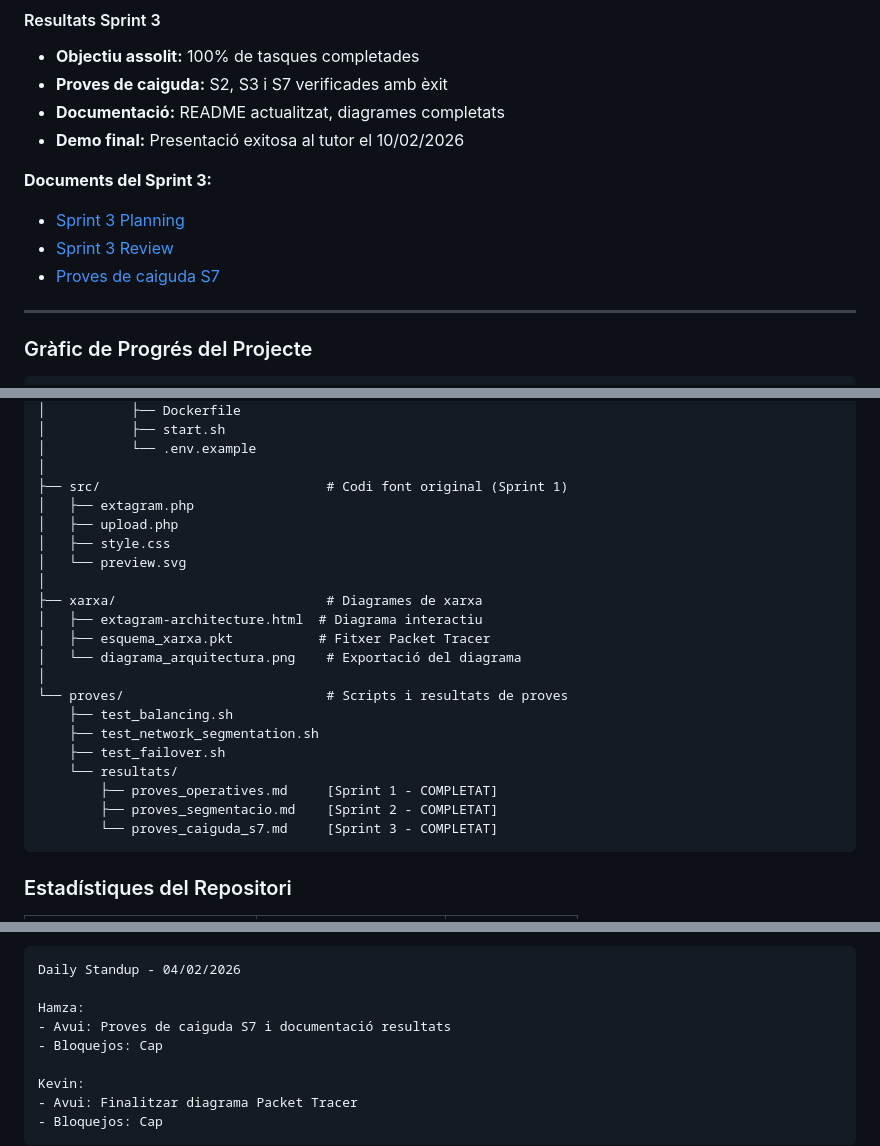
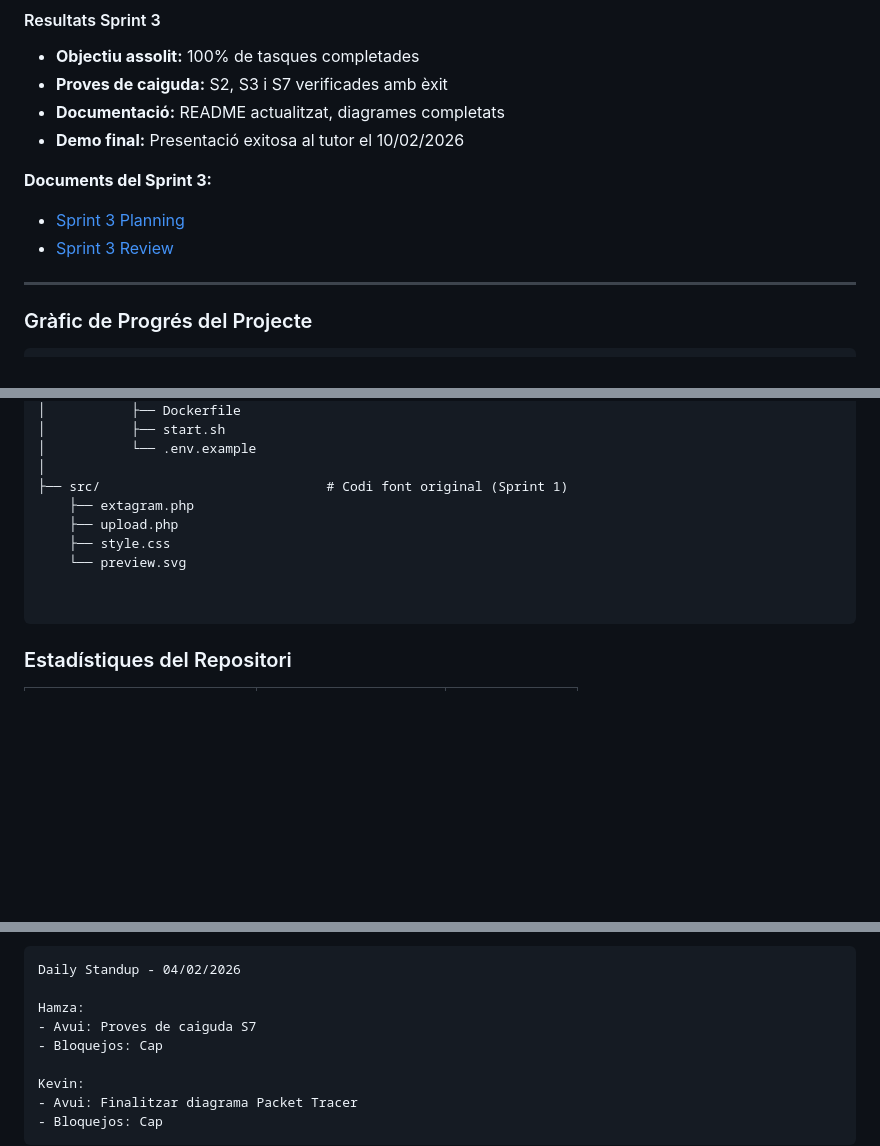
Before and after one commit to HamzaTayibiITB2425/extagram-project, a Markdown page: README.md, 3 parts joined by grey strips. Drawn GitHub-style; blank space fills up the shorter version.

````diff
--- a/README.md
+++ b/README.md
@@ -745,7 +745,6 @@ ARQUITECTURA EXTAGRAM
 **Documents del Sprint 3:**
 - [Sprint 3 Planning](actes/sprint3/SPRINT3_PLANNING.md)
 - [Sprint 3 Review](actes/sprint3/SPRINT3_REVIEW.md)
-- [Proves de caiguda S7](proves/resultats/proves_caiguda_s7.md)
 
 ---
 
@@ -964,24 +963,12 @@ extagram-project/
 │           └── .env.example
 │
 ├── src/                             # Codi font original (Sprint 1)
-│   ├── extagram.php
-│   ├── upload.php
-│   ├── style.css
-│   └── preview.svg
-│
-├── xarxa/                           # Diagrames de xarxa
-│   ├── extagram-architecture.html  # Diagrama interactiu
-│   ├── esquema_xarxa.pkt           # Fitxer Packet Tracer
-│   └── diagrama_arquitectura.png    # Exportació del diagrama
-│
-└── proves/                          # Scripts i resultats de proves
-    ├── test_balancing.sh
-    ├── test_network_segmentation.sh
-    ├── test_failover.sh
-    └── resultats/
-        ├── proves_operatives.md     [Sprint 1 - COMPLETAT]
-        ├── proves_segmentacio.md    [Sprint 2 - COMPLETAT]
-        └── proves_caiguda_s7.md     [Sprint 3 - COMPLETAT]
+    ├── extagram.php
+    ├── upload.php
+    ├── style.css
+    └── preview.svg
+
+
 ```
 
 ### Estadístiques del Repositori
@@ -1223,7 +1210,7 @@ Sprint Retrospective (Millora contínua)
 Daily Standup - 04/02/2026
 
 Hamza:
-- Avui: Proves de caiguda S7 i documentació resultats
+- Avui: Proves de caiguda S7
 - Bloquejos: Cap
 
 Kevin:
````
